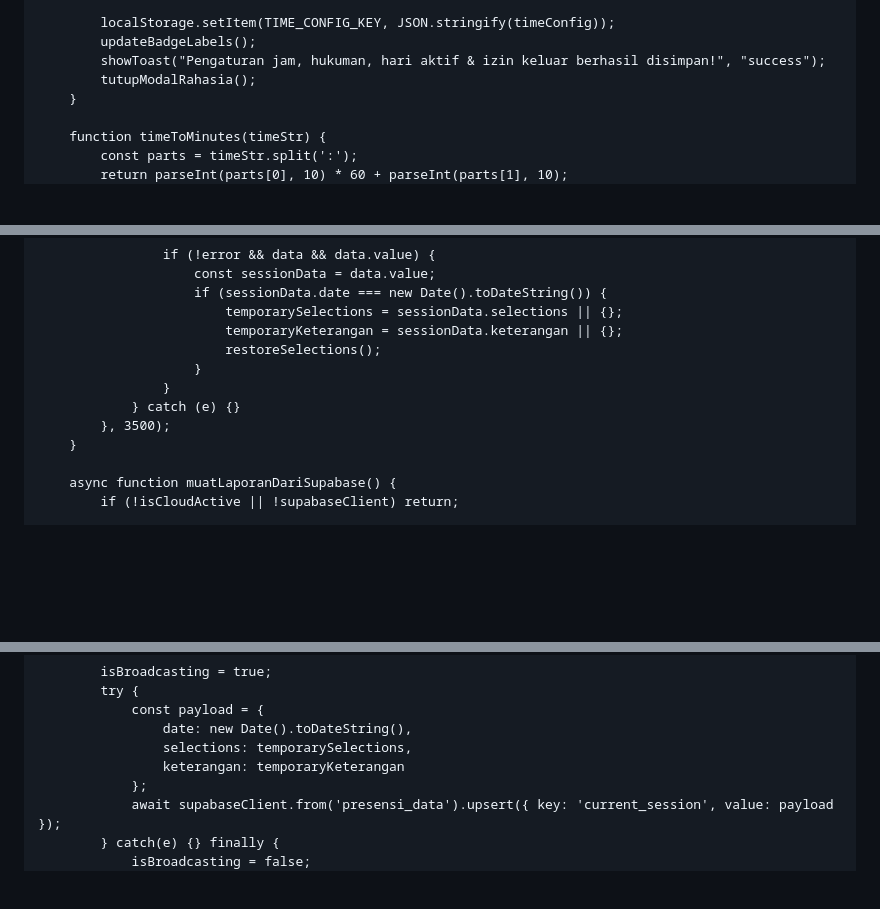
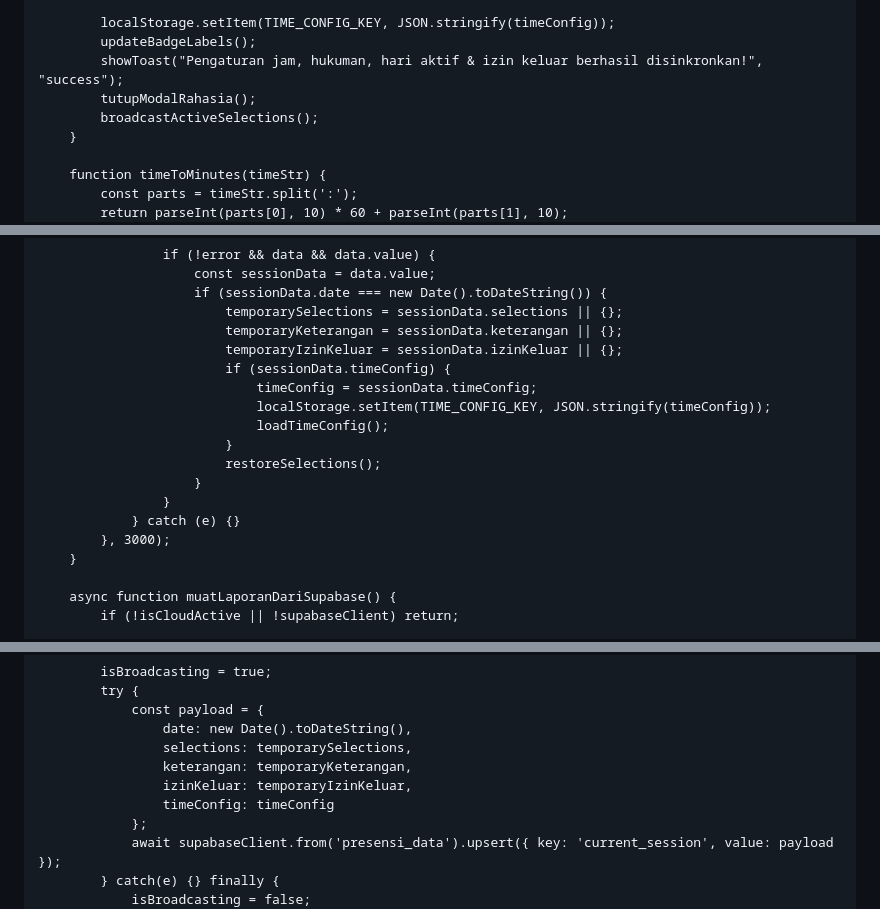
Before and after one commit to hqsmpringinagung-app/absensi-muroqobah-pagi-smp, a Markdown page: README.md, 3 parts joined by grey strips. Rendered like a GitHub page; blank space fills up the shorter version.

```diff
--- a/README.md
+++ b/README.md
@@ -1047,8 +1048,9 @@
 
             localStorage.setItem(TIME_CONFIG_KEY, JSON.stringify(timeConfig));
             updateBadgeLabels();
-            showToast("Pengaturan jam, hukuman, hari aktif & izin keluar berhasil disimpan!", "success");
+            showToast("Pengaturan jam, hukuman, hari aktif & izin keluar berhasil disinkronkan!", "success");
             tutupModalRahasia();
+            broadcastActiveSelections();
         }
 
         function timeToMinutes(timeStr) {
@@ -1259,11 +1261,17 @@
                         if (sessionData.date === new Date().toDateString()) {
                             temporarySelections = sessionData.selections || {};
                             temporaryKeterangan = sessionData.keterangan || {};
+                            temporaryIzinKeluar = sessionData.izinKeluar || {};
+                            if (sessionData.timeConfig) {
+                                timeConfig = sessionData.timeConfig;
+                                localStorage.setItem(TIME_CONFIG_KEY, JSON.stringify(timeConfig));
+                                loadTimeConfig();
+                            }
                             restoreSelections();
                         }
                     }
                 } catch (e) {}
-            }, 3500);
+            }, 3000);
         }
 
         async function muatLaporanDariSupabase() {
@@ -1331,7 +1339,9 @@
                 const payload = {
                     date: new Date().toDateString(),
                     selections: temporarySelections,
-                    keterangan: temporaryKeterangan
+                    keterangan: temporaryKeterangan,
+                    izinKeluar: temporaryIzinKeluar,
+                    timeConfig: timeConfig
                 };
                 await supabaseClient.from('presensi_data').upsert({ key: 'current_session', value: payload });
             } catch(e) {} finally {
```
Also changed, not shown: other parts of README.md (+3 -2 lines).
